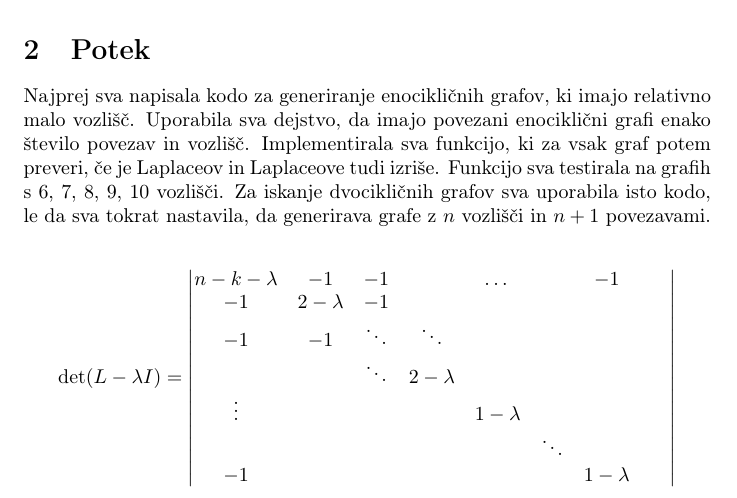
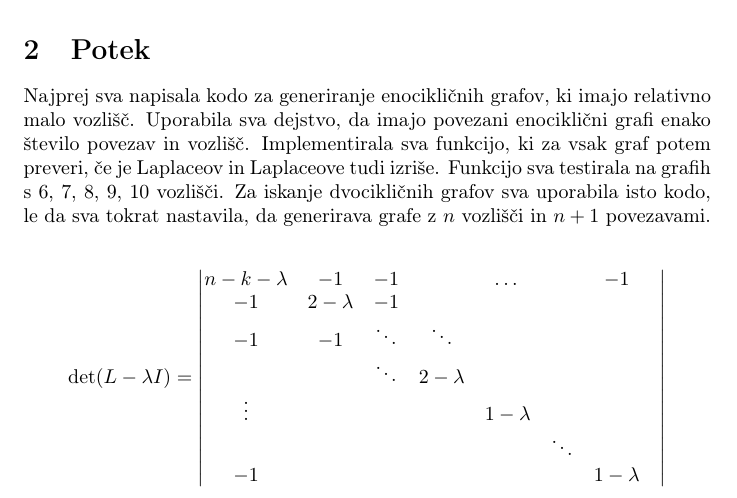
Before and after one commit to oskartezak/Laplacian-integral-graphs, a LaTeX document (Paper/porocilo.tex): part of page 2 of 2, cut so that both start at the same text. Compiled offline with pdfLaTeX.

Commit message:
eingenvalues

```diff
--- a/Paper/porocilo.tex
+++ b/Paper/porocilo.tex
@@ -61,11 +61,11 @@ na grafih s 6, 7, 8, 9, 10 vozlišči. Za iskanje dvocikličnih grafov sva upora
 \[
 \det(L - \lambda I) =
 \begin{vmatrix}
-    n-k - \lambda &-1  &-1 &&\dots&&   -1&  \\
-    -1 & 2 - \lambda & -1&&&&  &  &  \\
-    -1&  -1 & \ddots &\ddots&&&  &  \\
-    &  &\ddots  & 2 - \lambda &&&&  &  \\
-    \vdots& &  &  &1 - \lambda &&  &  \\
+    n-k - \lambda &-1  &-1 &&\dots&&   -1  \\
+    -1 & 2 - \lambda & -1&&&&  &    \\
+    -1&  -1 & \ddots &\ddots&&&  & \\
+    &  &\ddots  & 2 - \lambda &&&&    \\
+    \vdots& &  &  &1 - \lambda &&  & \\
     &  &  &  &  &\ddots \\
     -1& &  &  &  & &1 - \lambda \\
 \end{vmatrix}
```
Also changed, not shown: Paper/porocilo.pdf, 4 other files.
